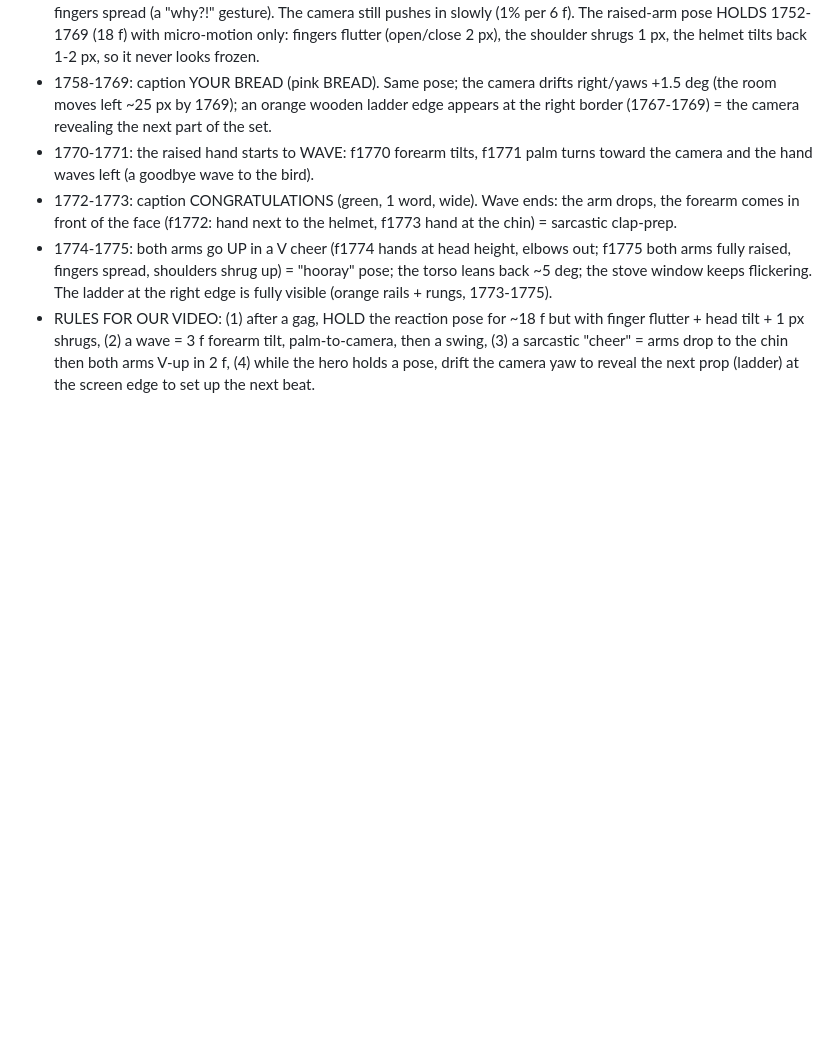
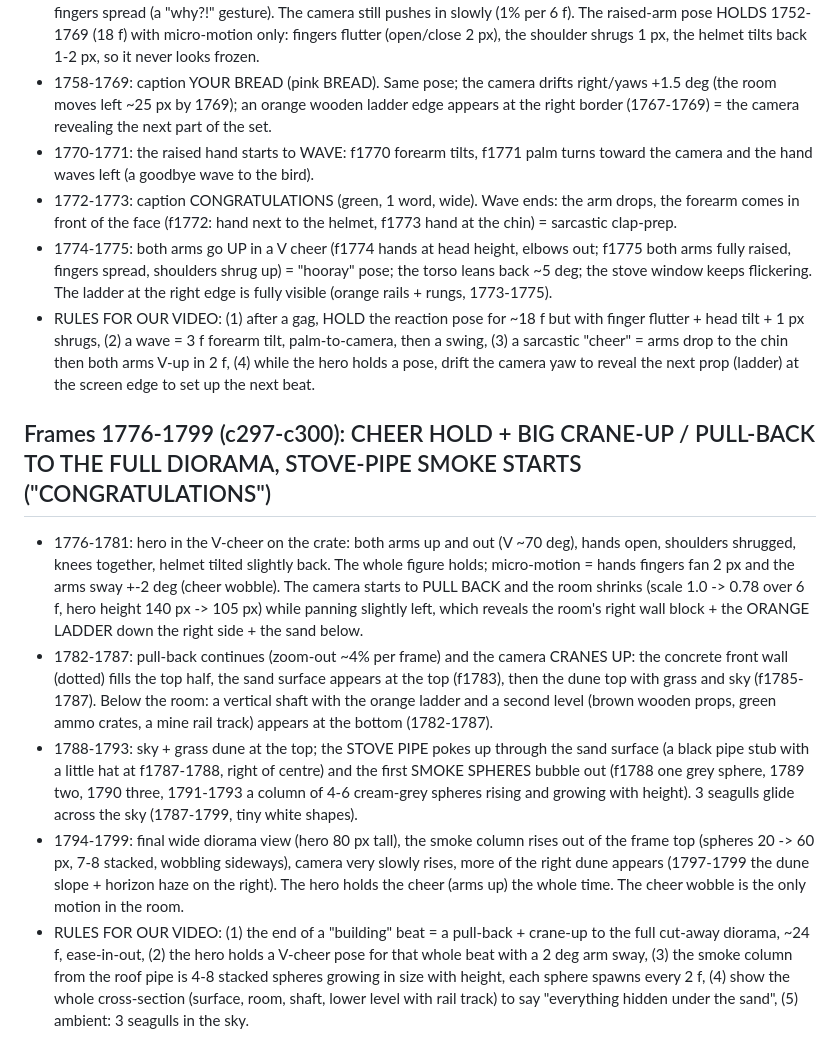
Before and after one commit to zenaidalee328-spec/whatif-engine, a Markdown page: docs/ref3-character-motion.md, the part around the change. Drawn GitHub-style; blank space fills up the shorter version.

Commit message:
Reference character motion notes: frames 1776-1799
Co-Authored-By: Claude Sonnet 5.5 <noreply@anthropic.com>
Claude-Session: https://claude.ai/code/session_01EhapicKyxgYSrWSC5g1kJf

```diff
--- a/docs/ref3-character-motion.md
+++ b/docs/ref3-character-motion.md
@@ -525,3 +525,10 @@ Character: stylised 3D soldier (olive Brodie helmet, navy tee, grey shorts, brow
 - 1772-1773: caption CONGRATULATIONS (green, 1 word, wide). Wave ends: the arm drops, the forearm comes in front of the face (f1772: hand next to the helmet, f1773 hand at the chin) = sarcastic clap-prep.
 - 1774-1775: both arms go UP in a V cheer (f1774 hands at head height, elbows out; f1775 both arms fully raised, fingers spread, shoulders shrug up) = "hooray" pose; the torso leans back ~5 deg; the stove window keeps flickering. The ladder at the right edge is fully visible (orange rails + rungs, 1773-1775).
 - RULES FOR OUR VIDEO: (1) after a gag, HOLD the reaction pose for ~18 f but with finger flutter + head tilt + 1 px shrugs, (2) a wave = 3 f forearm tilt, palm-to-camera, then a swing, (3) a sarcastic "cheer" = arms drop to the chin then both arms V-up in 2 f, (4) while the hero holds a pose, drift the camera yaw to reveal the next prop (ladder) at the screen edge to set up the next beat.
+
+## Frames 1776-1799 (c297-c300): CHEER HOLD + BIG CRANE-UP / PULL-BACK TO THE FULL DIORAMA, STOVE-PIPE SMOKE STARTS ("CONGRATULATIONS")
+- 1776-1781: hero in the V-cheer on the crate: both arms up and out (V ~70 deg), hands open, shoulders shrugged, knees together, helmet tilted slightly back. The whole figure holds; micro-motion = hands fingers fan 2 px and the arms sway +-2 deg (cheer wobble). The camera starts to PULL BACK and the room shrinks (scale 1.0 -> 0.78 over 6 f, hero height 140 px -> 105 px) while panning slightly left, which reveals the room's right wall block + the ORANGE LADDER down the right side + the sand below.
+- 1782-1787: pull-back continues (zoom-out ~4% per frame) and the camera CRANES UP: the concrete front wall (dotted) fills the top half, the sand surface appears at the top (f1783), then the dune top with grass and sky (f1785-1787). Below the room: a vertical shaft with the orange ladder and a second level (brown wooden props, green ammo crates, a mine rail track) appears at the bottom (1782-1787).
+- 1788-1793: sky + grass dune at the top; the STOVE PIPE pokes up through the sand surface (a black pipe stub with a little hat at f1787-1788, right of centre) and the first SMOKE SPHERES bubble out (f1788 one grey sphere, 1789 two, 1790 three, 1791-1793 a column of 4-6 cream-grey spheres rising and growing with height). 3 seagulls glide across the sky (1787-1799, tiny white shapes).
+- 1794-1799: final wide diorama view (hero 80 px tall), the smoke column rises out of the frame top (spheres 20 -> 60 px, 7-8 stacked, wobbling sideways), camera very slowly rises, more of the right dune appears (1797-1799 the dune slope + horizon haze on the right). The hero holds the cheer (arms up) the whole time. The cheer wobble is the only motion in the room.
+- RULES FOR OUR VIDEO: (1) the end of a "building" beat = a pull-back + crane-up to the full cut-away diorama, ~24 f, ease-in-out, (2) the hero holds a V-cheer pose for that whole beat with a 2 deg arm sway, (3) the smoke column from the roof pipe is 4-8 stacked spheres growing in size with height, each sphere spawns every 2 f, (4) show the whole cross-section (surface, room, shaft, lower level with rail track) to say "everything hidden under the sand", (5) ambient: 3 seagulls in the sky.
```
